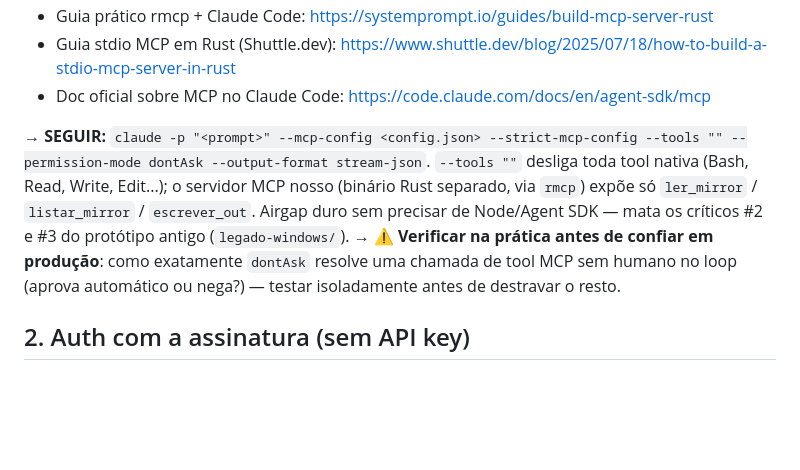
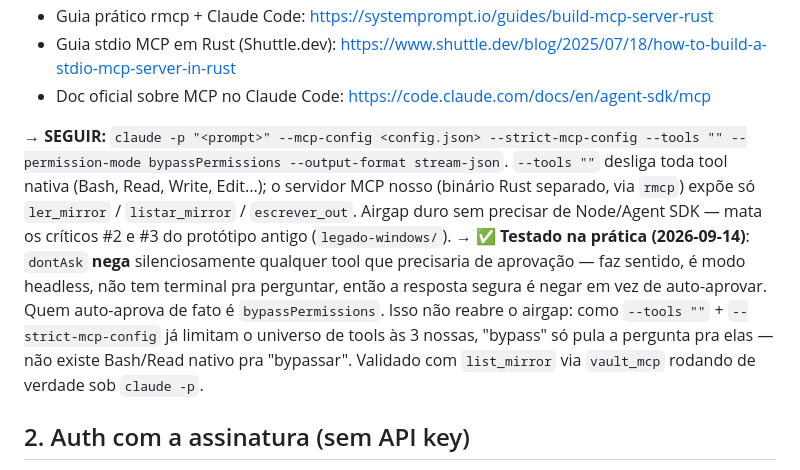
Before and after one commit to Sprained/bibliotecaria, a Markdown page: estudos.md, the part around the change. GitHub-like rendering; blank space fills up the shorter version.

Commit message:
Corrige flag de permissão do claude -p: bypassPermissions, não dontAsk
Testado na prática rodando `claude -p` de verdade com o mirror de teste +
vault_mcp via --mcp-config: dontAsk nega silenciosamente qualquer tool que
precisaria de aprovação (não tem terminal pra perguntar em modo headless).
bypassPermissions é quem auto-aprova de fato — sem reabrir o airgap, já que
--tools "" + --strict-mcp-config seguram o universo de tools nas 3 nossas.
Atualiza CLAUDE.md (decisão + arquitetura) e estudos.md

```diff
--- a/estudos.md
+++ b/estudos.md
@@ -22,14 +22,20 @@ app de 2 botões, distribuição via Git). Coletados em set/2026.
 - Doc oficial sobre MCP no Claude Code: https://code.claude.com/docs/en/agent-sdk/mcp
 
 → **SEGUIR:** `claude -p "<prompt>" --mcp-config <config.json>
---strict-mcp-config --tools "" --permission-mode dontAsk --output-format
-stream-json`. `--tools ""` desliga toda tool nativa (Bash, Read, Write,
-Edit...); o servidor MCP nosso (binário Rust separado, via `rmcp`) expõe só
-`ler_mirror` / `listar_mirror` / `escrever_out`. Airgap duro sem precisar de
-Node/Agent SDK — mata os críticos #2 e #3 do protótipo antigo (`legado-windows/`).
-→ ⚠️ **Verificar na prática antes de confiar em produção**: como exatamente
-`dontAsk` resolve uma chamada de tool MCP sem humano no loop (aprova
-automático ou nega?) — testar isoladamente antes de destravar o resto.
+--strict-mcp-config --tools "" --permission-mode bypassPermissions
+--output-format stream-json`. `--tools ""` desliga toda tool nativa (Bash,
+Read, Write, Edit...); o servidor MCP nosso (binário Rust separado, via
+`rmcp`) expõe só `ler_mirror` / `listar_mirror` / `escrever_out`. Airgap duro
+sem precisar de Node/Agent SDK — mata os críticos #2 e #3 do protótipo antigo
+(`legado-windows/`).
+→ ✅ **Testado na prática (2026-09-14)**: `dontAsk` **nega** silenciosamente
+qualquer tool que precisaria de aprovação — faz sentido, é modo headless, não
+tem terminal pra perguntar, então a resposta segura é negar em vez de
+auto-aprovar. Quem auto-aprova de fato é `bypassPermissions`. Isso não reabre
+o airgap: como `--tools ""` + `--strict-mcp-config` já limitam o universo de
+tools às 3 nossas, "bypass" só pula a pergunta pra elas — não existe
+Bash/Read nativo pra "bypassar". Validado com `list_mirror` via `vault_mcp`
+rodando de verdade sob `claude -p`.
 
 ## 2. Auth com a assinatura (sem API key)
 
```
Also changed, not shown: CLAUDE.md (+6 -4 lines).
